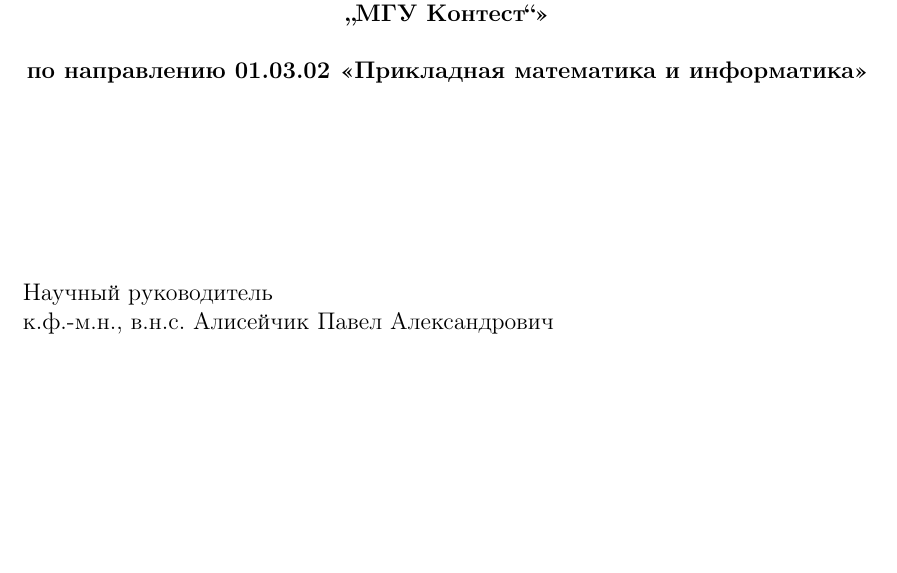
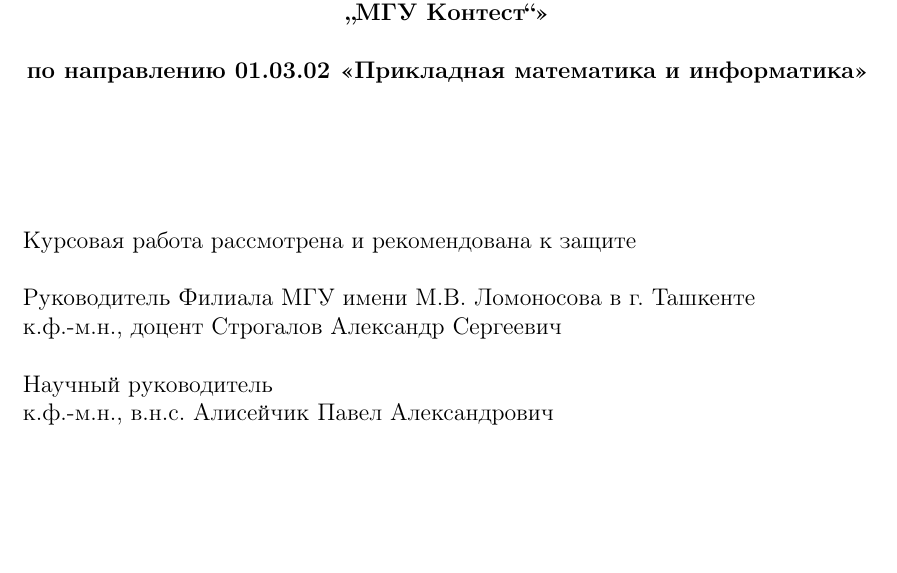
Before and after one commit to eugeuie/term-paper, a LaTeX document (term_paper.tex): part of page 1 of 30, cut so that both start at the same text, the shorter picture padded with empty space. Compiled offline with pdfLaTeX.

Commit message:
Title page edited

```diff
--- a/term_paper.tex
+++ b/term_paper.tex
@@ -59,6 +59,11 @@
     \end{center}
     \vfill
     \begin{flushleft}
+        Курсовая работа рассмотрена и рекомендована к защите\\
+        \vspace{0.5cm}
+        Руководитель Филиала МГУ имени М.В. Ломоносова в г. Ташкенте\\
+        к.ф.-м.н., доцент Строгалов Александр Сергеевич\\
+        \vspace{0.5cm}
         Научный руководитель\\
         к.ф.-м.н., в.н.с. Алисейчик Павел Александрович
     \end{flushleft}
```
Also changed, not shown: term_paper.pdf, term_paper.tex (2 more changed lines).
